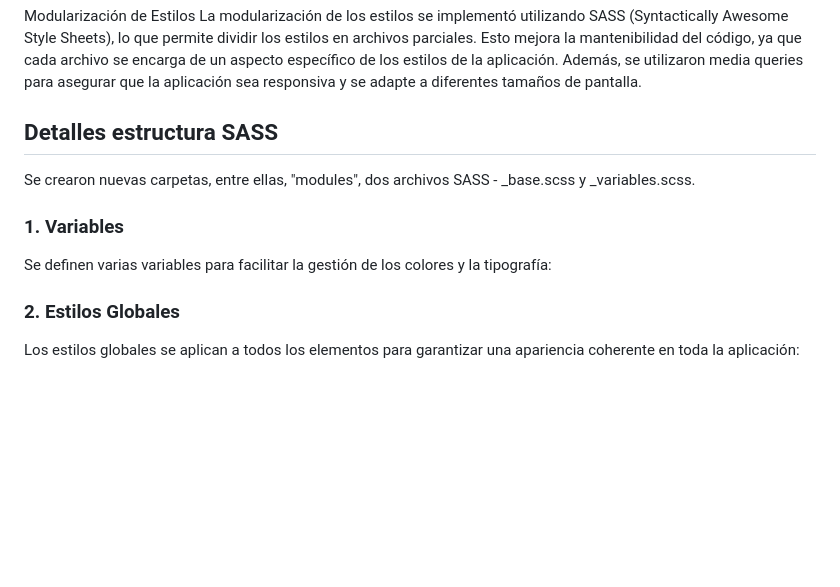
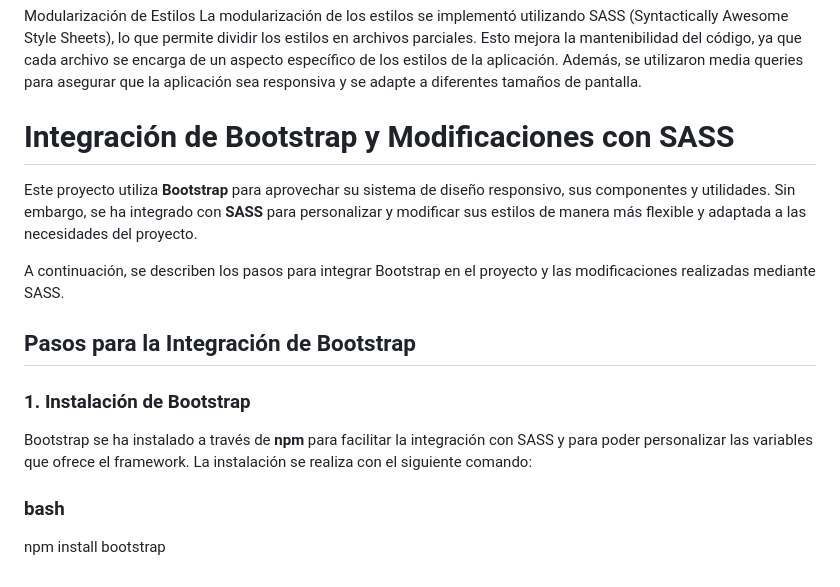
Before and after one commit to Krpardo27/hospital, a Markdown page: README.md, the part around the change. Rendered like a GitHub page; blank space fills up the shorter version.

```diff
--- a/README.md
+++ b/README.md
@@ -48,11 +48,17 @@ Para visualizar el proyecto en un navegador, sigue estos pasos:
 Modularización de Estilos
 La modularización de los estilos se implementó utilizando SASS (Syntactically Awesome Style Sheets), lo que permite dividir los estilos en archivos parciales. Esto mejora la mantenibilidad del código, ya que cada archivo se encarga de un aspecto específico de los estilos de la aplicación. Además, se utilizaron media queries para asegurar que la aplicación sea responsiva y se adapte a diferentes tamaños de pantalla.
 
-## Detalles estructura SASS
-Se crearon nuevas carpetas, entre ellas, "modules", dos archivos SASS - _base.scss y _variables.scss.
+# Integración de Bootstrap y Modificaciones con SASS
 
-### 1. Variables
-Se definen varias variables para facilitar la gestión de los colores y la tipografía:
+Este proyecto utiliza **Bootstrap** para aprovechar su sistema de diseño responsivo, sus componentes y utilidades. Sin embargo, se ha integrado con **SASS** para personalizar y modificar sus estilos de manera más flexible y adaptada a las necesidades del proyecto.
 
-### 2. Estilos Globales
-Los estilos globales se aplican a todos los elementos para garantizar una apariencia coherente en toda la aplicación:
+A continuación, se describen los pasos para integrar Bootstrap en el proyecto y las modificaciones realizadas mediante SASS.
+
+## Pasos para la Integración de Bootstrap
+
+### 1. Instalación de Bootstrap
+
+Bootstrap se ha instalado a través de **npm** para facilitar la integración con SASS y para poder personalizar las variables que ofrece el framework. La instalación se realiza con el siguiente comando:
+
+### bash
+npm install bootstrap
```
